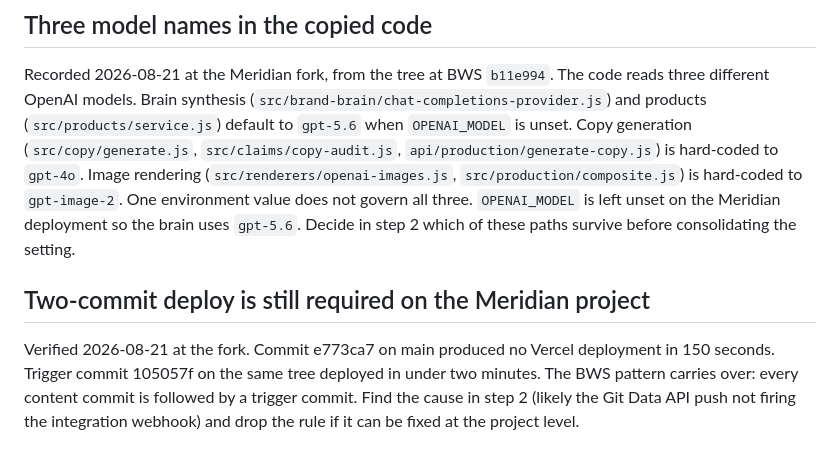
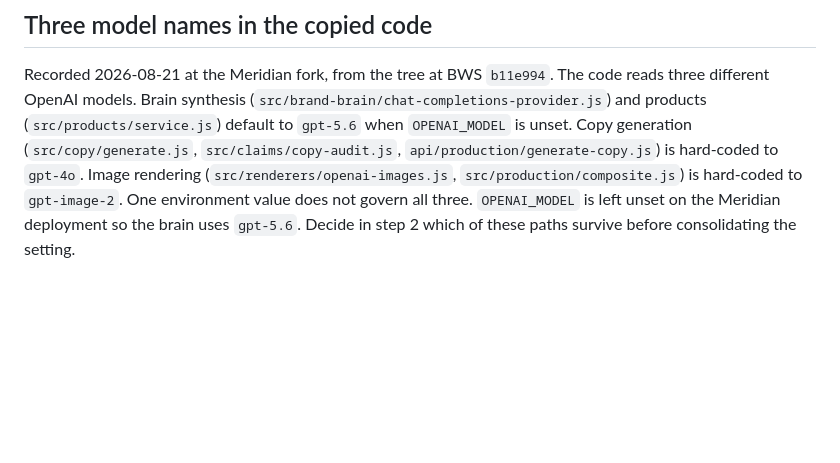
Before and after one commit to grey-highroads/meridian, a Markdown page: docs/deferred-work.md, the part around the change. Rendered like a GitHub page; blank space fills up the shorter version.

```diff
--- a/docs/deferred-work.md
+++ b/docs/deferred-work.md
@@ -286,7 +286,3 @@ A replacement should measure whether every compiled statement is a physical fact
 ## Three model names in the copied code
 
 Recorded 2026-08-21 at the Meridian fork, from the tree at BWS `b11e994`. The code reads three different OpenAI models. Brain synthesis (`src/brand-brain/chat-completions-provider.js`) and products (`src/products/service.js`) default to `gpt-5.6` when `OPENAI_MODEL` is unset. Copy generation (`src/copy/generate.js`, `src/claims/copy-audit.js`, `api/production/generate-copy.js`) is hard-coded to `gpt-4o`. Image rendering (`src/renderers/openai-images.js`, `src/production/composite.js`) is hard-coded to `gpt-image-2`. One environment value does not govern all three. `OPENAI_MODEL` is left unset on the Meridian deployment so the brain uses `gpt-5.6`. Decide in step 2 which of these paths survive before consolidating the setting.
-
-## Two-commit deploy is still required on the Meridian project
-
-Verified 2026-08-21 at the fork. Commit e773ca7 on main produced no Vercel deployment in 150 seconds. Trigger commit 105057f on the same tree deployed in under two minutes. The BWS pattern carries over: every content commit is followed by a trigger commit. Find the cause in step 2 (likely the Git Data API push not firing the integration webhook) and drop the rule if it can be fixed at the project level.
```
Also changed, not shown: docs/meridian-thesis-and-architecture.md (+4 -0 lines).
